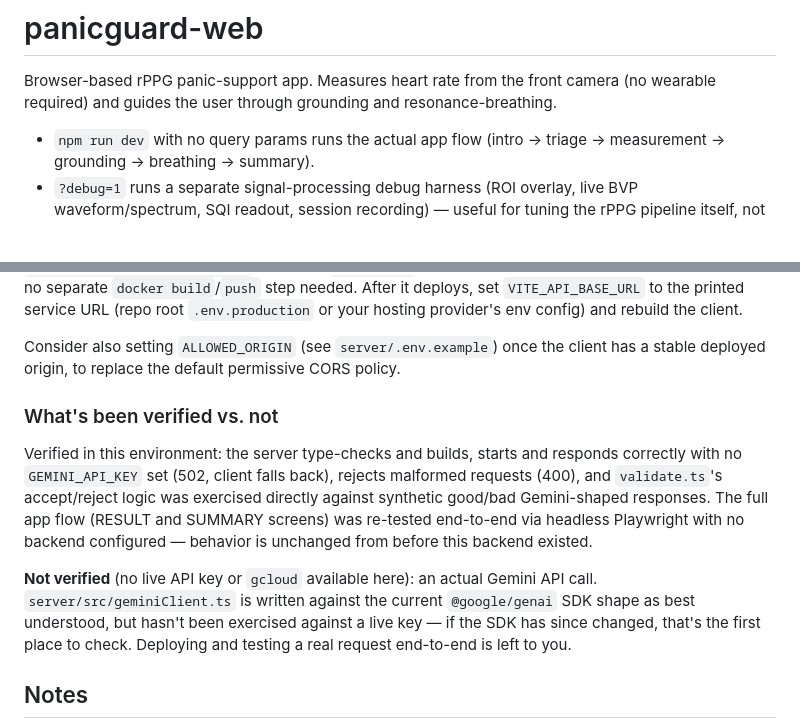
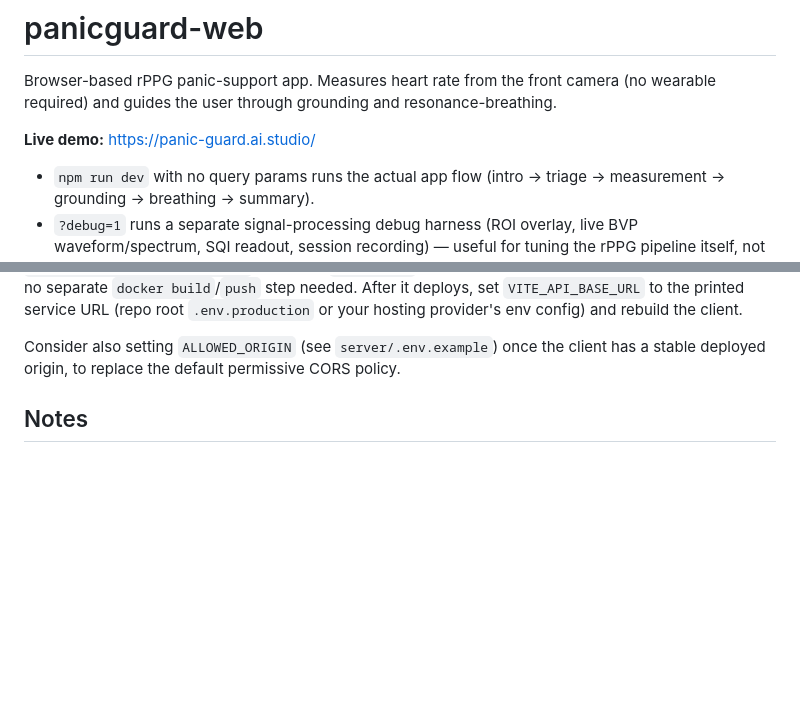
Before and after one commit to panic-guard/panicguard-web, a Markdown page: README.md, 2 parts joined by grey strips. Drawn GitHub-style; blank space fills up the shorter version.

```diff
--- a/README.md
+++ b/README.md
@@ -3,6 +3,8 @@
 Browser-based rPPG panic-support app. Measures heart rate from the front
 camera (no wearable required) and guides the user through grounding and
 resonance-breathing.
+
+**Live demo:** https://panic-guard.ai.studio/
 
 - `npm run dev` with no query params runs the actual app flow (intro →
   triage → measurement → grounding → breathing → summary).
@@ -90,22 +92,6 @@ Consider also setting `ALLOWED_ORIGIN` (see `server/.env.example`) once
 the client has a stable deployed origin, to replace the default permissive
 CORS policy.
 
-### What's been verified vs. not
-
-Verified in this environment: the server type-checks and builds, starts
-and responds correctly with no `GEMINI_API_KEY` set (502, client falls
-back), rejects malformed requests (400), and `validate.ts`'s accept/reject
-logic was exercised directly against synthetic good/bad Gemini-shaped
-responses. The full app flow (RESULT and SUMMARY screens) was re-tested
-end-to-end via headless Playwright with no backend configured — behavior
-is unchanged from before this backend existed.
-
-**Not verified** (no live API key or `gcloud` available here): an actual
-Gemini API call. `server/src/geminiClient.ts` is written against the
-current `@google/genai` SDK shape as best understood, but hasn't been
-exercised against a live key — if the SDK has since changed, that's the
-first place to check. Deploying and testing a real request end-to-end is
-left to you.
 
 ## Notes
 
```
